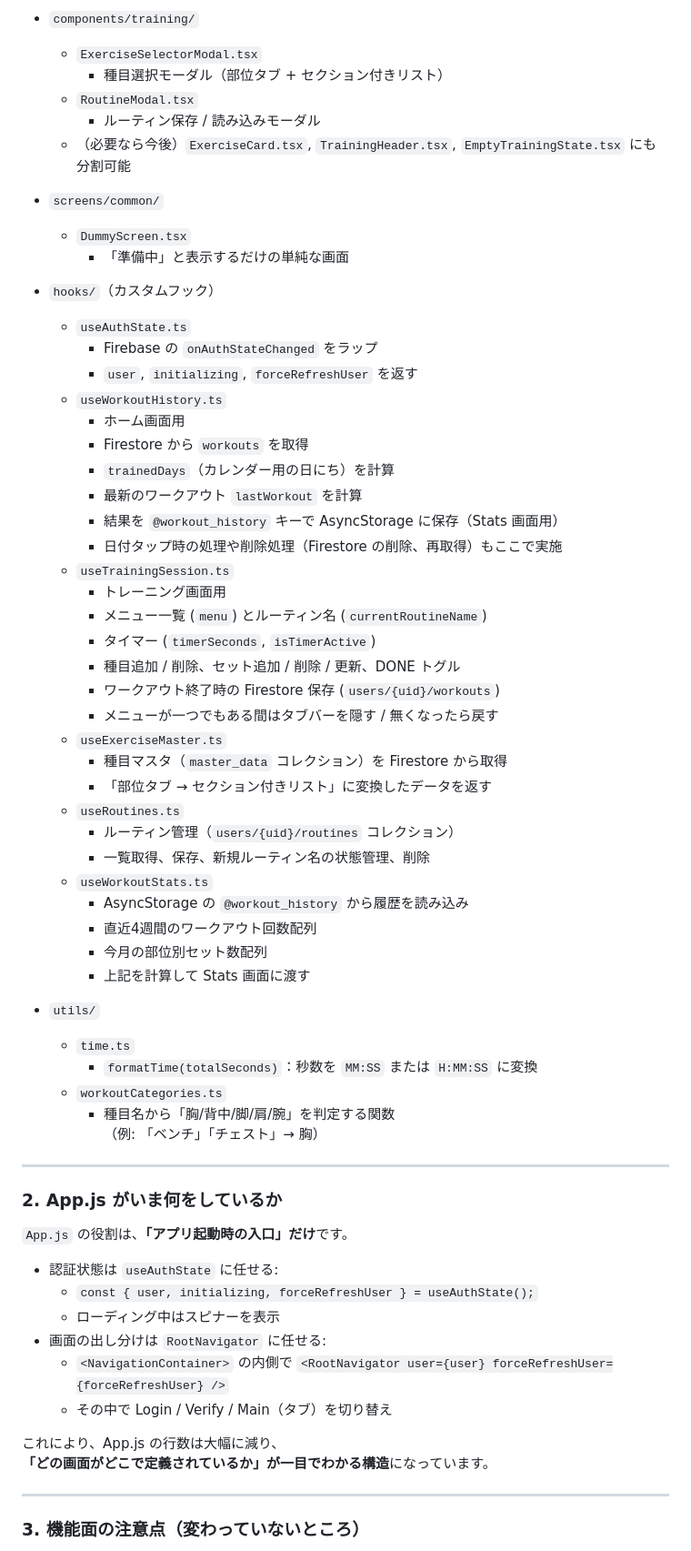
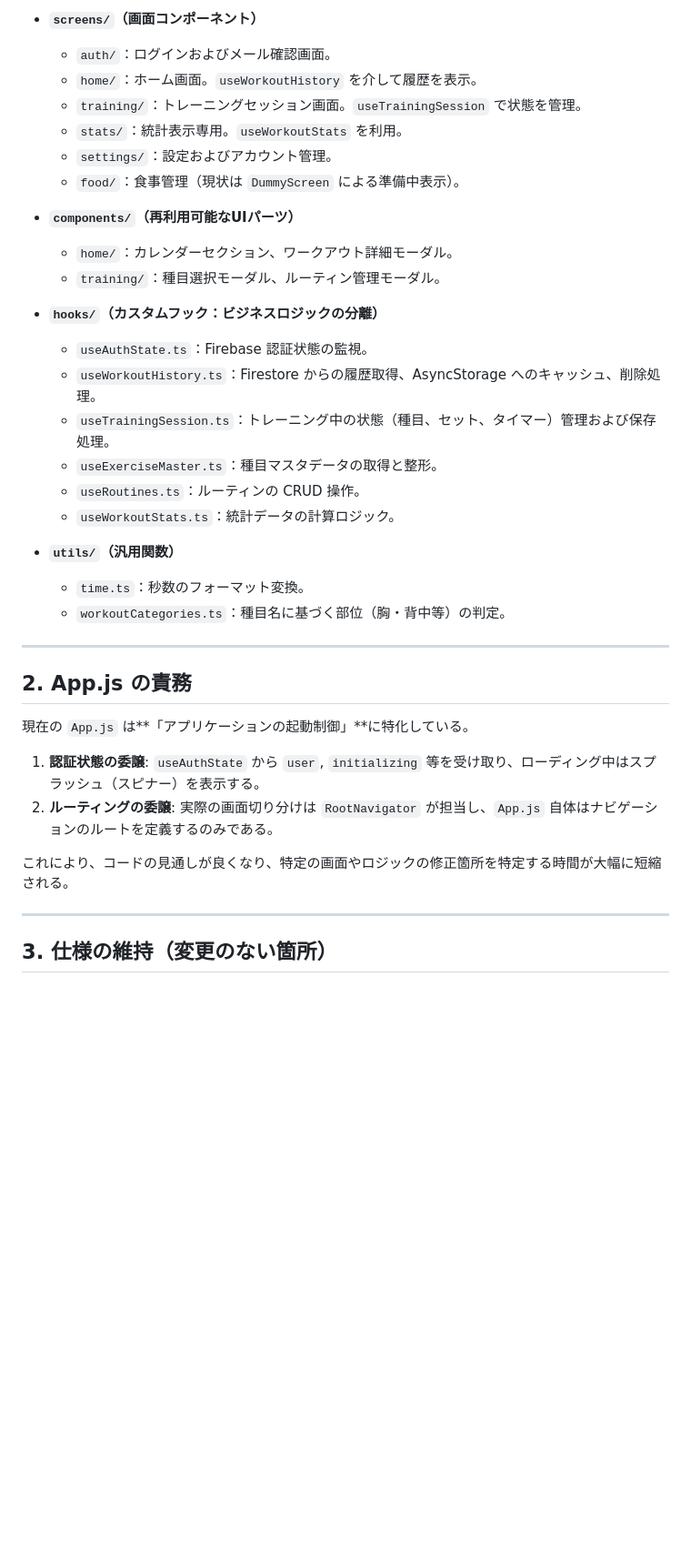
Before and after one commit to takki1125/Notefit_AI, a Markdown page: docs/refactor-appjs-summary.md, the part around one of its changes. Shown at 91% size. Rendered like a GitHub page; blank space fills up the shorter version.

```diff
--- a/docs/refactor-appjs-summary.md
+++ b/docs/refactor-appjs-summary.md
@@ -77,69 +30,40 @@
 
-- `components/training/`
-  - `ExerciseSelectorModal.tsx`
-    - 種目選択モーダル（部位タブ + セクション付きリスト）
-  - `RoutineModal.tsx`
-    - ルーティン保存 / 読み込みモーダル
-  - （必要なら今後）`ExerciseCard.tsx`, `TrainingHeader.tsx`, `EmptyTrainingState.tsx` にも分割可能
+* **`screens/`（画面コンポーネント）**
+    * `auth/`：ログインおよびメール確認画面。
+    * `home/`：ホーム画面。`useWorkoutHistory` を介して履歴を表示。
+    * `training/`：トレーニングセッション画面。`useTrainingSession` で状態を管理。
+    * `stats/`：統計表示専用。`useWorkoutStats` を利用。
+    * `settings/`：設定およびアカウント管理。
+    * `food/`：食事管理（現状は `DummyScreen` による準備中表示）。
 
-- `screens/common/`
-  - `DummyScreen.tsx`
-    - 「準備中」と表示するだけの単純な画面
+* **`components/`（再利用可能なUIパーツ）**
+    * `home/`：カレンダーセクション、ワークアウト詳細モーダル。
+    * `training/`：種目選択モーダル、ルーティン管理モーダル。
 
-- `hooks/`（カスタムフック）
-  - `useAuthState.ts`
-    - Firebase の `onAuthStateChanged` をラップ
-    - `user`, `initializing`, `forceRefreshUser` を返す
-  - `useWorkoutHistory.ts`
-    - ホーム画面用
-    - Firestore から `workouts` を取得
-    - `trainedDays`（カレンダー用の日にち）を計算
-    - 最新のワークアウト `lastWorkout` を計算
-    - 結果を `@workout_history` キーで AsyncStorage に保存（Stats 画面用）
-    - 日付タップ時の処理や削除処理（Firestore の削除、再取得）もここで実施
-  - `useTrainingSession.ts`
-    - トレーニング画面用
-    - メニュー一覧 (`menu`) とルーティン名 (`currentRoutineName`)
-    - タイマー (`timerSeconds`, `isTimerActive`)
-    - 種目追加 / 削除、セット追加 / 削除 / 更新、DONE トグル
-    - ワークアウト終了時の Firestore 保存 (`users/{uid}/workouts`)
-    - メニューが一つでもある間はタブバーを隠す / 無くなったら戻す
-  - `useExerciseMaster.ts`
-    - 種目マスタ（`master_data` コレクション）を Firestore から取得
-    - 「部位タブ → セクション付きリスト」に変換したデータを返す
-  - `useRoutines.ts`
-    - ルーティン管理（`users/{uid}/routines` コレクション）
-    - 一覧取得、保存、新規ルーティン名の状態管理、削除
-  - `useWorkoutStats.ts`
-    - AsyncStorage の `@workout_history` から履歴を読み込み
-    - 直近4週間のワークアウト回数配列
-    - 今月の部位別セット数配列
-    - 上記を計算して Stats 画面に渡す
+* **`hooks/`（カスタムフック：ビジネスロジックの分離）**
+    * `useAuthState.ts`：Firebase 認証状態の監視。
+    * `useWorkoutHistory.ts`：Firestore からの履歴取得、AsyncStorage へのキャッシュ、削除処理。
+    * `useTrainingSession.ts`：トレーニング中の状態（種目、セット、タイマー）管理および保存処理。
+    * `useExerciseMaster.ts`：種目マスタデータの取得と整形。
+    * `useRoutines.ts`：ルーティンの CRUD 操作。
+    * `useWorkoutStats.ts`：統計データの計算ロジック。
 
-- `utils/`
-  - `time.ts`
-    - `formatTime(totalSeconds)`：秒数を `MM:SS` または `H:MM:SS` に変換
-  - `workoutCategories.ts`
-    - 種目名から「胸/背中/脚/肩/腕」を判定する関数
-      （例: 「ベンチ」「チェスト」→ 胸）
+* **`utils/`（汎用関数）**
+    * `time.ts`：秒数のフォーマット変換。
+    * `workoutCategories.ts`：種目名に基づく部位（胸・背中等）の判定。
 
 ---
 
-### 2. App.js がいま何をしているか
+## 2. App.js の責務
 
-`App.js` の役割は、**「アプリ起動時の入口」だけ**です。
+現在の `App.js` は**「アプリケーションの起動制御」**に特化している。
 
-- 認証状態は `useAuthState` に任せる:
-  - `const { user, initializing, forceRefreshUser } = useAuthState();`
-  - ローディング中はスピナーを表示
-- 画面の出し分けは `RootNavigator` に任せる:
-  - `<NavigationContainer>` の内側で `<RootNavigator user={user} forceRefreshUser={forceRefreshUser} />`
-  - その中で Login / Verify / Main（タブ）を切り替え
+1. **認証状態の委譲**: `useAuthState` から `user`, `initializing` 等を受け取り、ローディング中はスプラッシュ（スピナー）を表示する。
+2. **ルーティングの委譲**: 実際の画面切り分けは `RootNavigator` が担当し、`App.js` 自体はナビゲーションのルートを定義するのみである。
 
-これにより、App.js の行数は大幅に減り、
-**「どの画面がどこで定義されているか」が一目でわかる構造**になっています。
+これにより、コードの見通しが良くなり、特定の画面やロジックの修正箇所を特定する時間が大幅に短縮される。
 
 ---
 
-### 3. 機能面の注意点（変わっていないところ）
+## 3. 仕様の維持（変更のない箇所）
 
```
Also changed, not shown: other parts of docs/refactor-appjs-summary.md (+30 -85 lines).
